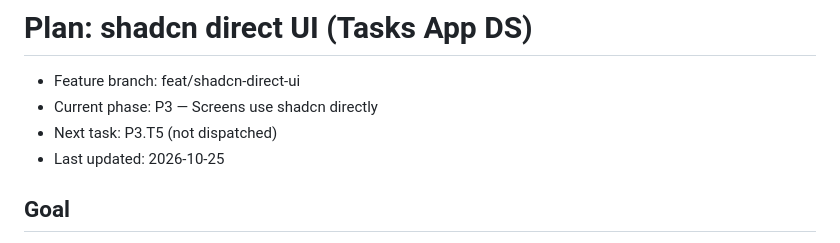
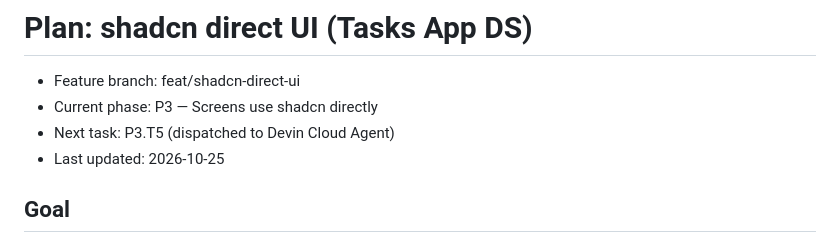
Before and after one commit to 1984Rakesh/SampleWebApp, a Markdown page: plans/shadcn-direct-ui/README.md, the part around one of its changes. Drawn GitHub-style.

Commit message:
shadcn-direct-ui: P3.T5 facts, dispatch to Devin Cloud Agent
Co-Authored-By: Claude Opus 5.5 <noreply@anthropic.com>

```diff
--- a/plans/shadcn-direct-ui/README.md
+++ b/plans/shadcn-direct-ui/README.md
@@ -1,7 +1,7 @@
 # Plan: shadcn direct UI (Tasks App DS)
 - Feature branch: feat/shadcn-direct-ui
 - Current phase: P3 — Screens use shadcn directly
-- Next task: P3.T5 (not dispatched)
+- Next task: P3.T5 (dispatched to Devin Cloud Agent)
 - Last updated: 2026-10-25
 
 ## Goal
```
Also changed, not shown: other parts of plans/shadcn-direct-ui/README.md (+1 -1 lines), 1 other file.
